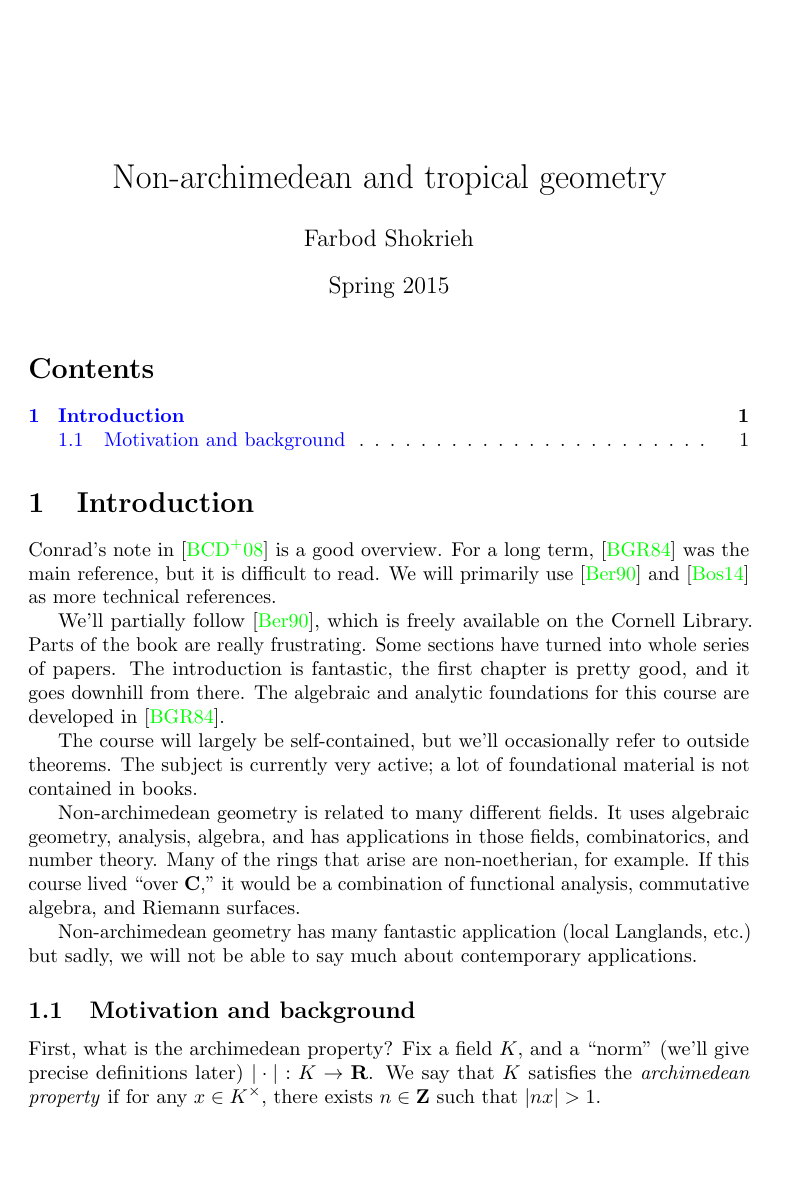
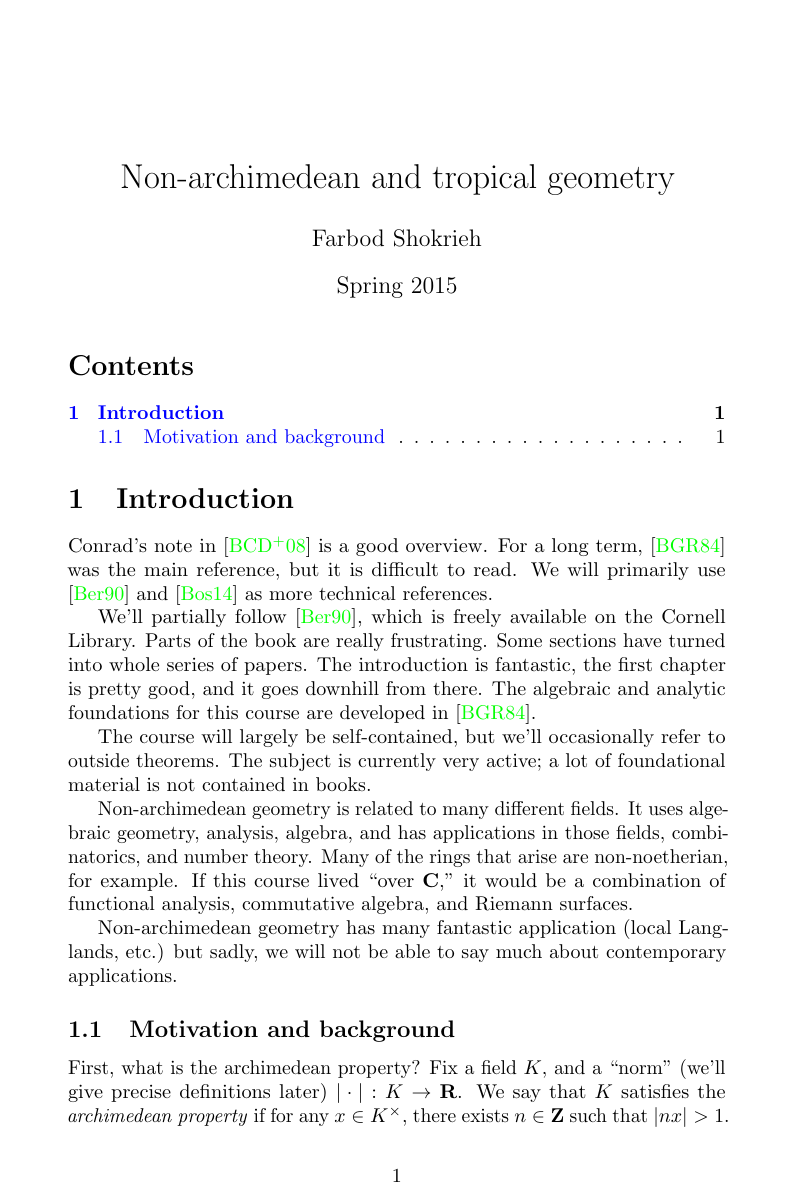
Before and after one commit to 2lambda123/7350, a LaTeX document (7350.tex): page 1 of 5. Compiled offline with pdfLaTeX.

Commit message:
changed paper size

```diff
--- a/7350.tex
+++ b/7350.tex
@@ -1,10 +1,10 @@
 \documentclass[oneside]{article}
 
 \usepackage[
-	paperheight = 8in,
-	paperwidth  = 5.4in,
-	margin      = .5cm,
-	top         = 1.5cm
+	paperheight = 21  cm,
+	paperwidth  = 14  cm,
+	margin      = 1.2 cm,
+	top         = 1.5 cm
 ]{geometry}
 
 \usepackage{
```
